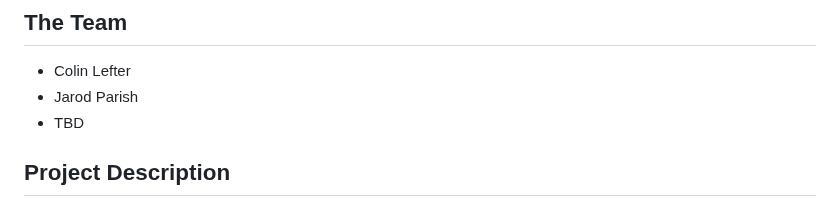
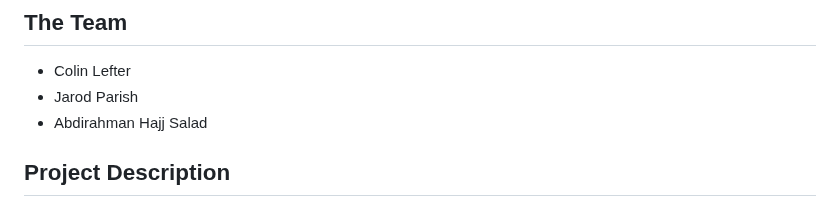
Before and after one commit to ColinLefter/COSC-360-Group-Project, a Markdown page: README.md, the part around the change. GitHub-like rendering.

Commit message:
Added third name to team members

```diff
--- a/README.md
+++ b/README.md
@@ -4,7 +4,7 @@
 
 - Colin Lefter
 - Jarod Parish
-- TBD
+- Abdirahman Hajj Salad
 
 ## Project Description
 
```
